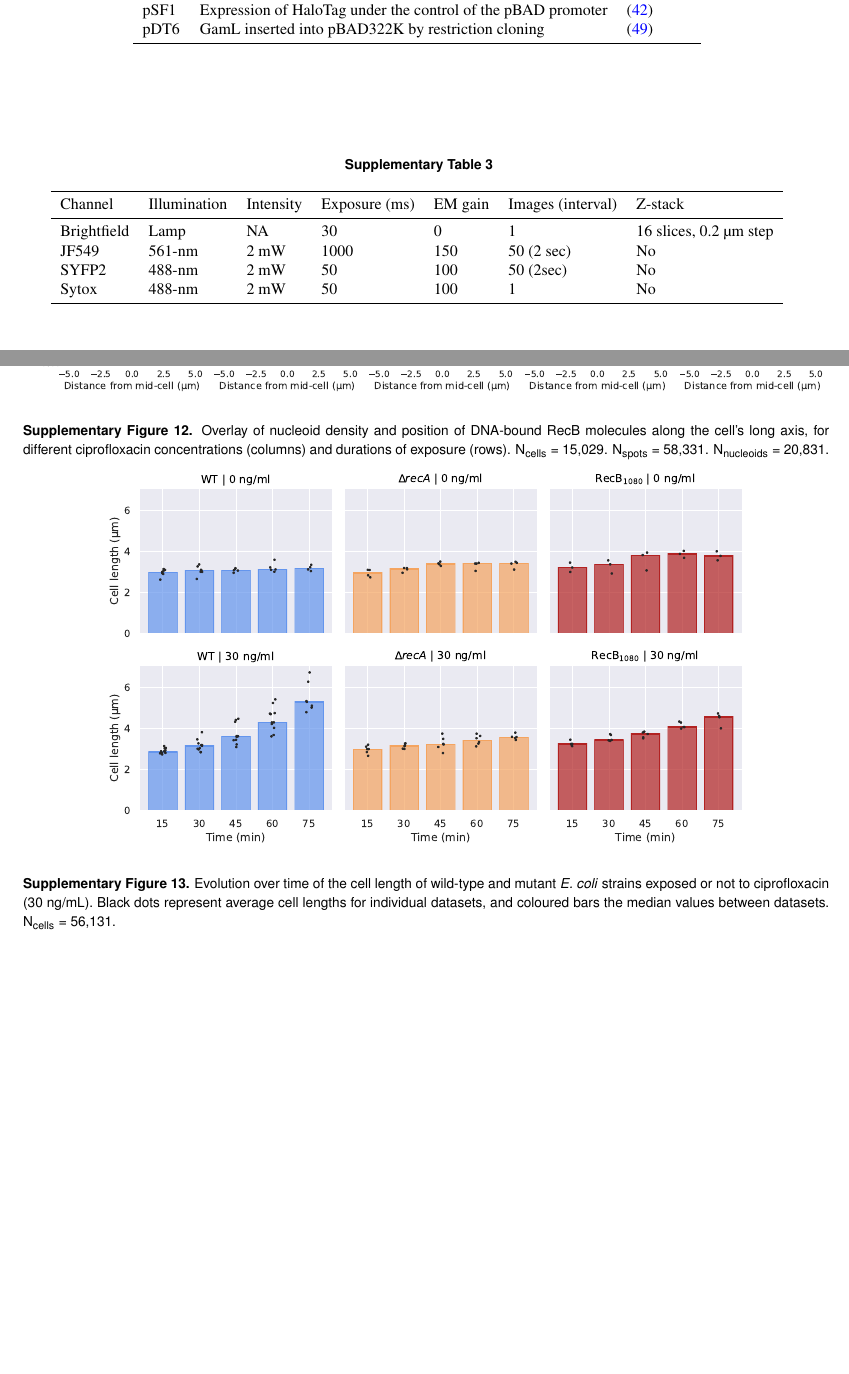
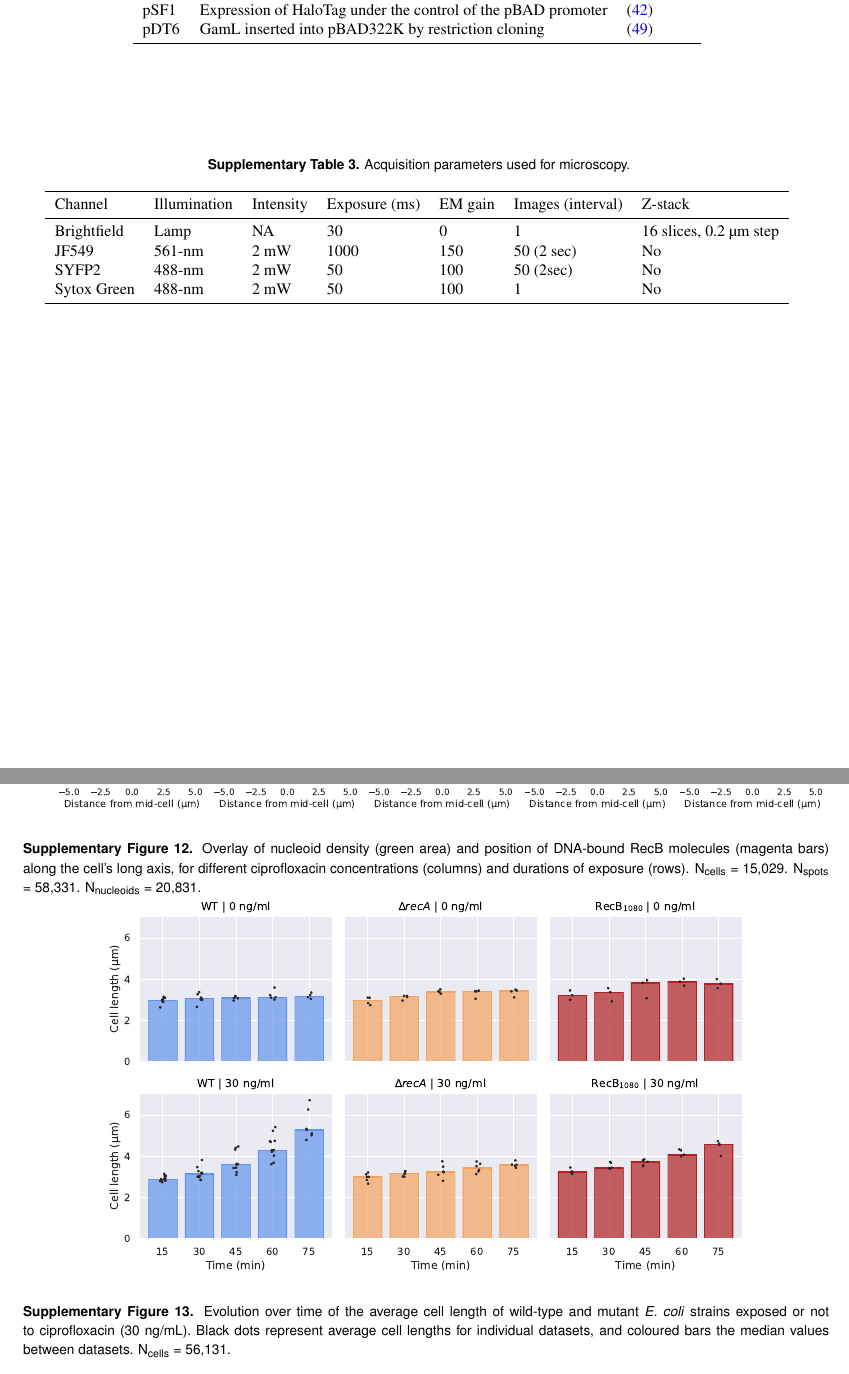
Before and after one commit to DanielThedie/RecB_article, a LaTeX document (Article.tex, which reads Supplementary.tex): two parts of pages 13 and 20 of 21, joined at a grey line, cut so that both start at the same text, the shorter picture padded with empty space. Compiled offline with pdfLaTeX.

Commit message:
Added/adjusted captions

```diff
--- a/Supplementary.tex
+++ b/Supplementary.tex
@@ -68,7 +68,7 @@ with $D_i$ the apparent diffusion coefficient, and $t$ the frame time. Our previ
 % Acquisition parameters table
 \begin{supptable}[htbp]
     \centering
-    \caption{}
+    \caption{Acquisition parameters used for microscopy.}
     \begin{tabular}{lllllll}
         \toprule
         Channel & Illumination & Intensity & Exposure (ms) & EM gain & Images (interval) & Z-stack\\
@@ -76,7 +76,7 @@ with $D_i$ the apparent diffusion coefficient, and $t$ the frame time. Our previ
         Brightfield & Lamp & NA & 30 & 0 & 1 & 16 slices, 0.2 µm step\\
         JF549 & 561-nm & 2 mW & 1000 & 150 & 50 (2 sec) & No\\
         SYFP2 & 488-nm & 2 mW & 50 & 100 & 50 (2sec) & No\\
-        Sytox & 488-nm & 2 mW & 50 & 100 & 1 & No\\
+        Sytox Green & 488-nm & 2 mW & 50 & 100 & 1 & No\\
         \bottomrule
     \end{tabular}
     \label{SItab:acquisition_channels}
@@ -188,7 +188,7 @@ with $D_i$ the apparent diffusion coefficient, and $t$ the frame time. Our previ
     \begin{center}
     \includegraphics[width=\textwidth]{SI_Figures/RecB_Nucleoid_position_timepoints.pdf}
     \end{center}
-    \caption{Overlay of nucleoid density and position of DNA-bound RecB molecules along the cell's long axis, for different ciprofloxacin concentrations (columns) and durations of exposure (rows). \ncells{15,029}. \nspots{58,331}. \nnucl{20,831}.}
+    \caption{Overlay of nucleoid density (green area) and position of DNA-bound RecB molecules (magenta bars) along the cell's long axis, for different ciprofloxacin concentrations (columns) and durations of exposure (rows). \ncells{15,029}. \nspots{58,331}. \nnucl{20,831}.}
     \label{SIFig:recb_nucleoid_timepoints}
 \end{suppfigure*}
 
@@ -197,7 +197,7 @@ with $D_i$ the apparent diffusion coefficient, and $t$ the frame time. Our previ
     \begin{center}
     \includegraphics[width=.8\textwidth]{SI_Figures/Mutants_cell_lengths.pdf}
     \end{center}
-    \caption{Evolution over time of the cell length of wild-type and mutant \emph{E. coli} strains exposed or not to ciprofloxacin (30 ng/mL). Black dots represent average cell lengths for individual datasets, and coloured bars the median values between datasets. \ncells{56,131}.}
+    \caption{Evolution over time of the average cell length of wild-type and mutant \emph{E. coli} strains exposed or not to ciprofloxacin (30 ng/mL). Black dots represent average cell lengths for individual datasets, and coloured bars the median values between datasets. \ncells{56,131}.}
     \label{SIFig:mutants_cell_lengths}
 \end{suppfigure*}
 
```
